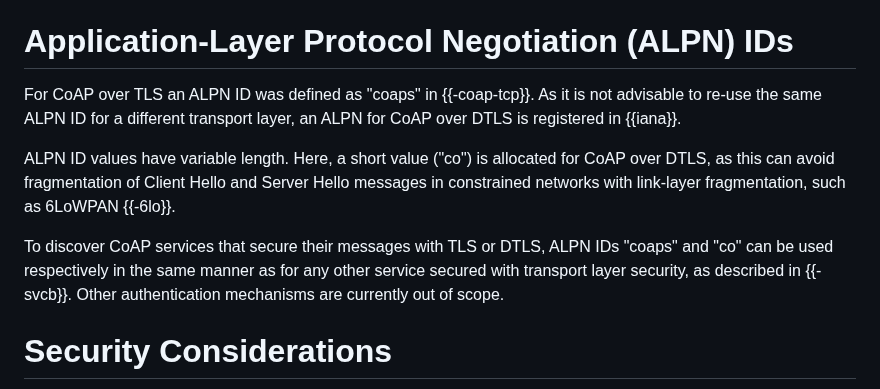
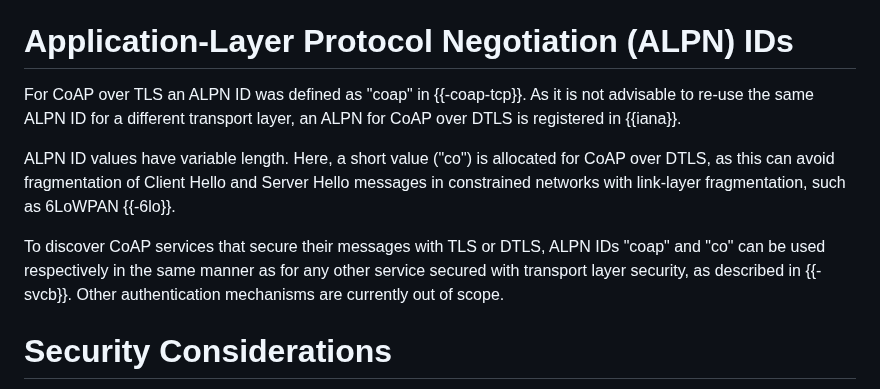
Before and after one commit to core-wg/coap-dtls-alpn, a Markdown page: draft-ietf-core-coap-dtls-alpn.md, the part around the change. Rendered like a GitHub page.

Commit message:
Fix ALPN ID for CoAP over TLS

```diff
--- a/draft-ietf-core-coap-dtls-alpn.md
+++ b/draft-ietf-core-coap-dtls-alpn.md
@@ -79,14 +79,14 @@ An ALPN ID for CoAP service secured by TLS has already been specified in {{-coap
 
 # Application-Layer Protocol Negotiation (ALPN) IDs
 
-For CoAP over TLS an ALPN ID was defined as "coaps" in {{-coap-tcp}}.
+For CoAP over TLS an ALPN ID was defined as "coap" in {{-coap-tcp}}.
 As it is not advisable to re-use the same ALPN ID for a different transport layer, an ALPN for
 CoAP over DTLS is registered in {{iana}}.
 
 ALPN ID values have variable length.
 Here, a short value ("co") is allocated for CoAP over DTLS, as this can avoid fragmentation of Client Hello and Server Hello messages in constrained networks with link-layer fragmentation, such as 6LoWPAN {{-6lo}}.
 
-To discover CoAP services that secure their messages with TLS or DTLS, ALPN IDs "coaps" and "co" can be used respectively in
+To discover CoAP services that secure their messages with TLS or DTLS, ALPN IDs "coap" and "co" can be used respectively in
 the same manner as for any other service secured with transport layer security, as
 described in {{-svcb}}.
 Other authentication mechanisms are currently out of scope.
```
